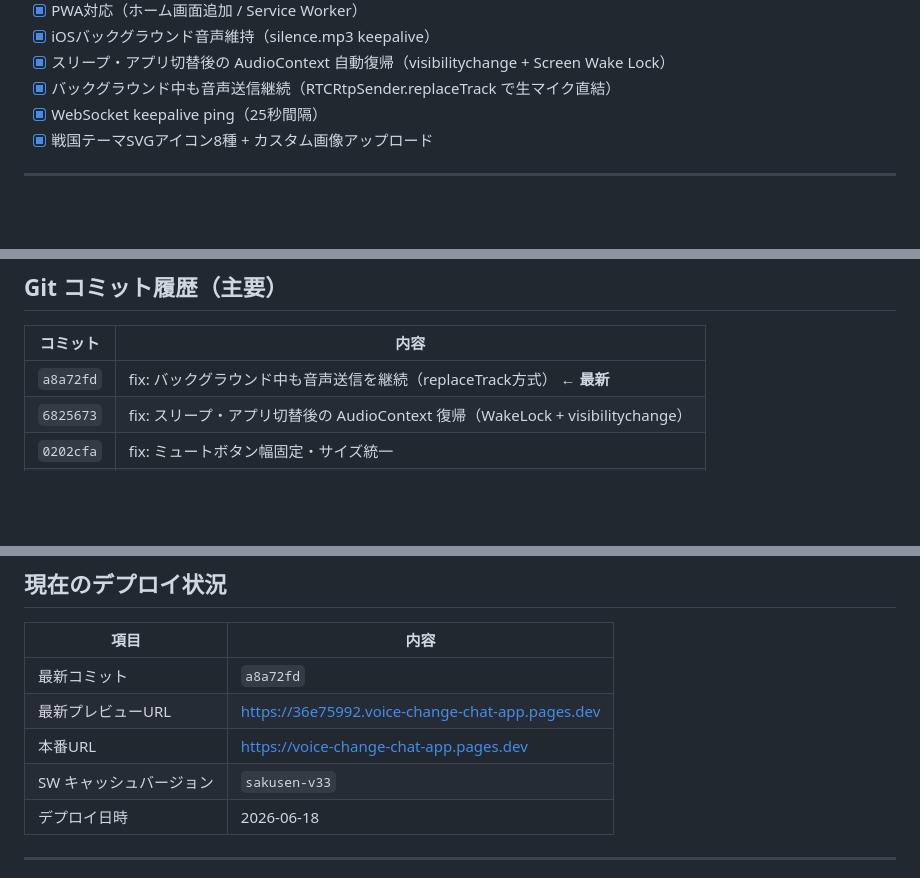
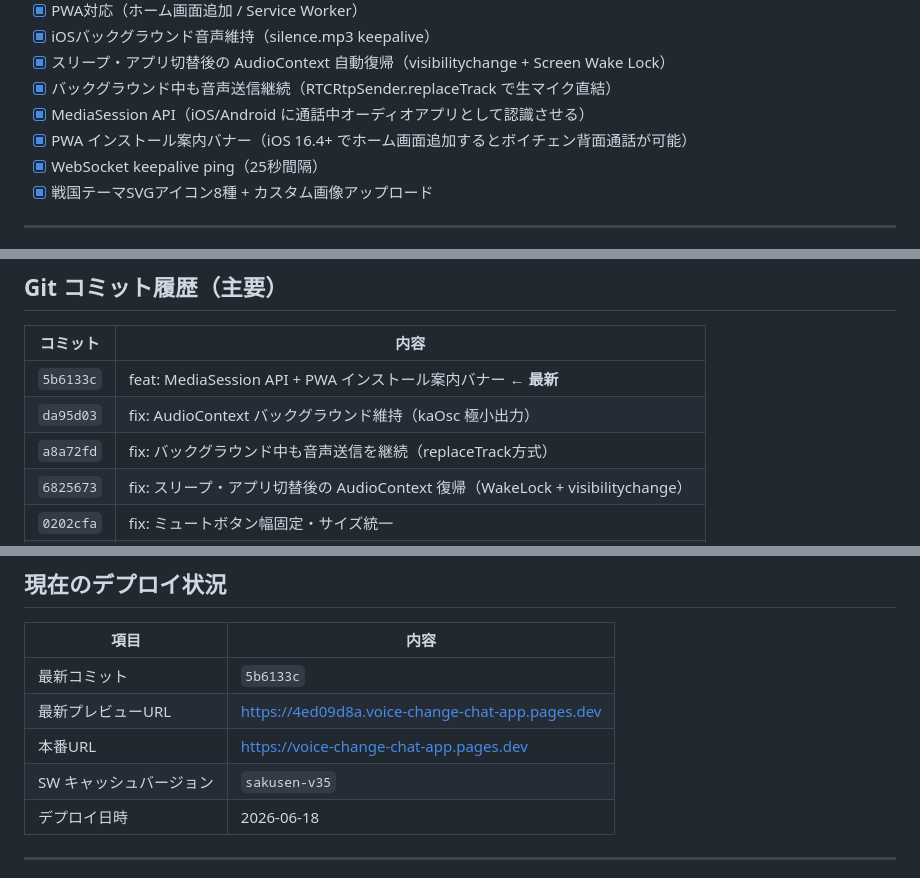
Before and after one commit to legarsi18/voice-change-chat-app, a Markdown page: PROGRESS.md, 3 parts joined by grey strips. Rendered like a GitHub page; blank space fills up the shorter version.

Commit message:
docs: PROGRESS.md 更新（MediaSession/PWA バナー追加を反映）
Co-Authored-By: Claude Sonnet 4.6 <noreply@anthropic.com>

```diff
--- a/PROGRESS.md
+++ b/PROGRESS.md
@@ -221,6 +221,8 @@ ICEリスタート完了:    finally で _iceRestarting = false → キュード
 - [x] iOSバックグラウンド音声維持（silence.mp3 keepalive）
 - [x] スリープ・アプリ切替後の AudioContext 自動復帰（visibilitychange + Screen Wake Lock）
 - [x] バックグラウンド中も音声送信継続（RTCRtpSender.replaceTrack で生マイク直結）
+- [x] MediaSession API（iOS/Android に通話中オーディオアプリとして認識させる）
+- [x] PWA インストール案内バナー（iOS 16.4+ でホーム画面追加するとボイチェン背面通話が可能）
 - [x] WebSocket keepalive ping（25秒間隔）
 - [x] 戦国テーマSVGアイコン8種 + カスタム画像アップロード
 
@@ -264,7 +266,9 @@ breathMix   : 0（全廃。PVノイズに加算されて悪化するため）
 
 | コミット | 内容 |
 |---|---|
-| `a8a72fd` | fix: バックグラウンド中も音声送信を継続（replaceTrack方式） ← **最新** |
+| `5b6133c` | feat: MediaSession API + PWA インストール案内バナー ← **最新** |
+| `da95d03` | fix: AudioContext バックグラウンド維持（kaOsc 極小出力） |
+| `a8a72fd` | fix: バックグラウンド中も音声送信を継続（replaceTrack方式） |
 | `6825673` | fix: スリープ・アプリ切替後の AudioContext 復帰（WakeLock + visibilitychange） |
 | `0202cfa` | fix: ミュートボタン幅固定・サイズ統一 |
 | `1bdb16b` | fix: ミュートボタンSVGアイコン化・ボタンサイズ縮小・色分け |
@@ -281,10 +285,10 @@ breathMix   : 0（全廃。PVノイズに加算されて悪化するため）
 
 | 項目 | 内容 |
 |---|---|
-| 最新コミット | `a8a72fd` |
-| 最新プレビューURL | https://36e75992.voice-change-chat-app.pages.dev |
+| 最新コミット | `5b6133c` |
+| 最新プレビューURL | https://4ed09d8a.voice-change-chat-app.pages.dev |
 | 本番URL | https://voice-change-chat-app.pages.dev |
-| SW キャッシュバージョン | `sakusen-v33` |
+| SW キャッシュバージョン | `sakusen-v35` |
 | デプロイ日時 | 2026-06-18 |
 
 ---
```
